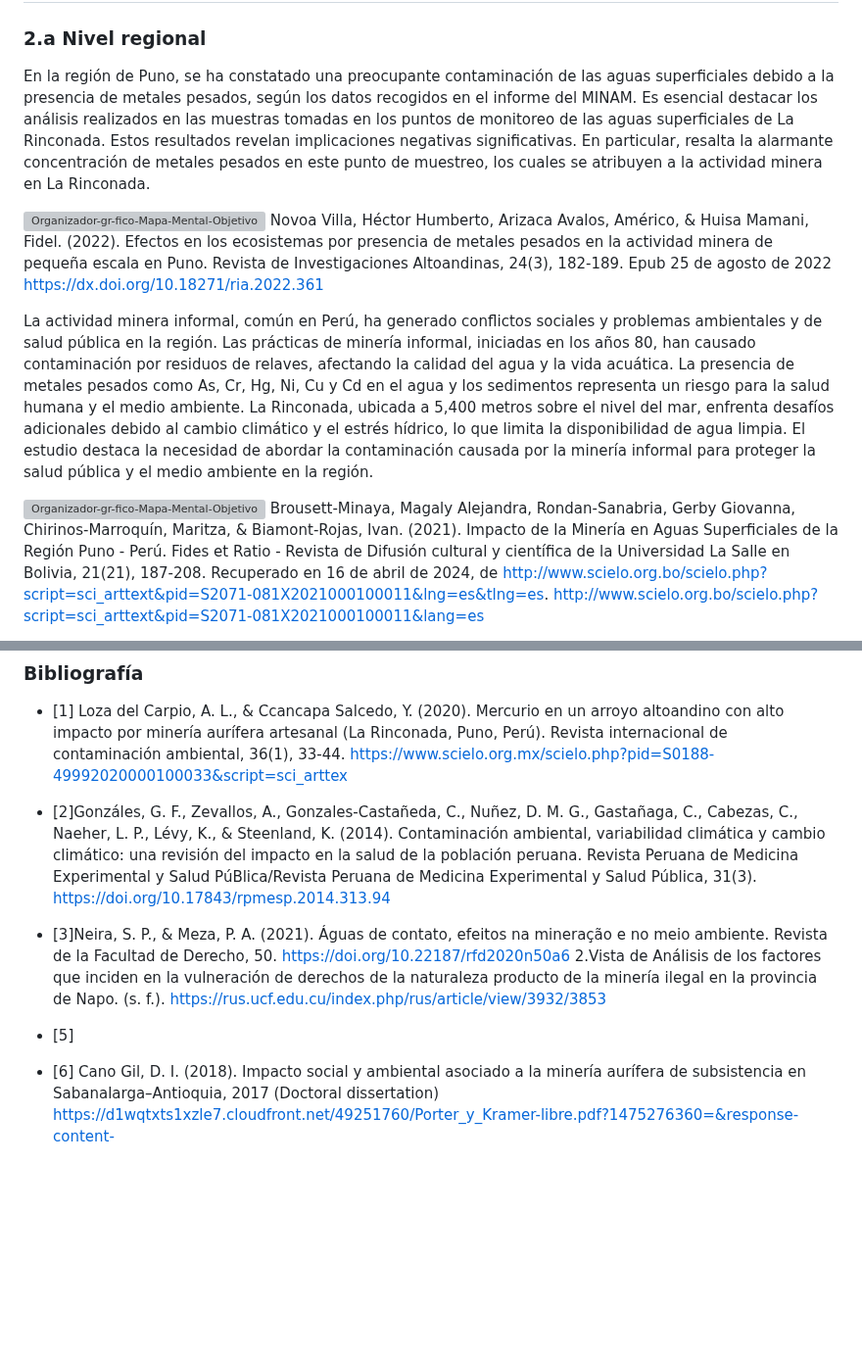
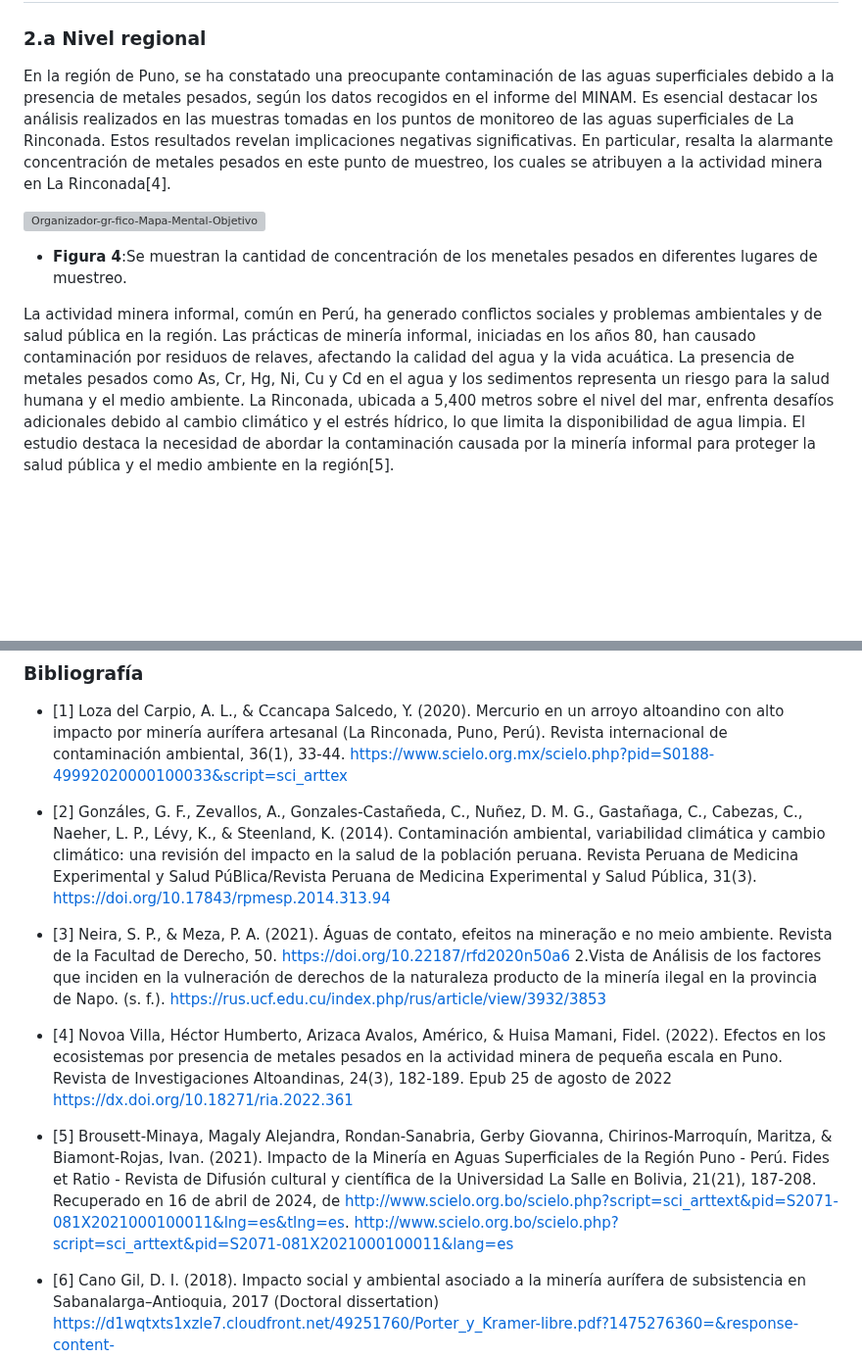
Before and after one commit to lucero-zamora/Grupo3-FdD, a Markdown page: FdD/entregables/02.Definicion_de _la_Problematica.md, 2 parts joined by grey strips. Shown at 98% size. Drawn GitHub-style; blank space fills up the shorter version; grey boxes are pictures that could not be loaded.

```diff
--- a/FdD/entregables/02.Definicion_de _la_Problematica.md
+++ b/FdD/entregables/02.Definicion_de _la_Problematica.md
@@ -36,15 +36,11 @@ Los compuestos utilizados para el trabajo minero son altamente tóxicos y requie
 ### 2.a Nivel regional
 <p align="justify">
 
-En la región de Puno, se ha constatado una preocupante contaminación de las aguas superficiales debido a la presencia de metales pesados, según los datos recogidos en el informe del MINAM. Es esencial destacar los análisis realizados en las muestras tomadas en los puntos de monitoreo de las aguas superficiales de La Rinconada. Estos resultados revelan implicaciones negativas significativas. En particular, resalta la alarmante concentración de metales pesados en este punto de muestreo, los cuales se atribuyen a la actividad minera en La Rinconada.
+En la región de Puno, se ha constatado una preocupante contaminación de las aguas superficiales debido a la presencia de metales pesados, según los datos recogidos en el informe del MINAM. Es esencial destacar los análisis realizados en las muestras tomadas en los puntos de monitoreo de las aguas superficiales de La Rinconada. Estos resultados revelan implicaciones negativas significativas. En particular, resalta la alarmante concentración de metales pesados en este punto de muestreo, los cuales se atribuyen a la actividad minera en La Rinconada[4].
 
 [![Organizador-gr-fico-Mapa-Mental-Objetivos-Personales-A-Mano-Doodle-Multicolor-4.jpg](https://i.postimg.cc/QtWQrjcN/Organizador-gr-fico-Mapa-Mental-Objetivos-Personales-A-Mano-Doodle-Multicolor-4.jpg)](https://postimg.cc/qh4hsVmW)
-Novoa Villa, Héctor Humberto, Arizaca Avalos, Américo, & Huisa Mamani, Fidel. (2022). Efectos en los ecosistemas por presencia de metales pesados en la actividad minera de pequeña escala en Puno. Revista de Investigaciones Altoandinas, 24(3), 182-189. Epub 25 de agosto de 2022
-https://dx.doi.org/10.18271/ria.2022.361
 
- La actividad minera informal, común en Perú, ha generado conflictos sociales y problemas ambientales y de salud pública en la región. Las prácticas de minería informal, iniciadas en los años 80, han causado contaminación por residuos de relaves, afectando la calidad del agua y la vida acuática. La presencia de metales pesados como As, Cr, Hg, Ni, Cu y Cd en el agua y los sedimentos representa un riesgo para la salud humana y el medio ambiente. La Rinconada, ubicada a 5,400 metros sobre el nivel del mar, enfrenta desafíos adicionales debido al cambio climático y el estrés hídrico, lo que limita la disponibilidad de agua limpia. El estudio destaca la necesidad de abordar la contaminación causada por la minería informal para proteger la salud pública y el medio ambiente en la región.
+- **Figura 4**:Se muestran la cantidad de concentración de los menetales pesados en diferentes lugares de muestreo.
 
-[![Organizador-gr-fico-Mapa-Mental-Objetivos-Personales-A-Mano-Doodle-Multicolor-8.jpg](https://i.postimg.cc/prCmFdjB/Organizador-gr-fico-Mapa-Mental-Objetivos-Personales-A-Mano-Doodle-Multicolor-8.jpg)](https://postimg.cc/FkfFtNDf)
-Brousett-Minaya, Magaly Alejandra, Rondan-Sanabria, Gerby Giovanna, Chirinos-Marroquín, Maritza, & Biamont-Rojas, Ivan. (2021). Impacto de la Minería en Aguas Superficiales de la Región Puno - Perú. Fides et Ratio - Revista de Difusión cultural y científica de la Universidad La Salle en Bolivia, 21(21), 187-208. Recuperado en 16 de abril de 2024, de http://www.scielo.org.bo/scielo.php?script=sci_arttext&pid=S2071-081X2021000100011&lng=es&tlng=es.
-http://www.scielo.org.bo/scielo.php?script=sci_arttext&pid=S2071-081X2021000100011&lang=es
+ La actividad minera informal, común en Perú, ha generado conflictos sociales y problemas ambientales y de salud pública en la región. Las prácticas de minería informal, iniciadas en los años 80, han causado contaminación por residuos de relaves, afectando la calidad del agua y la vida acuática. La presencia de metales pesados como As, Cr, Hg, Ni, Cu y Cd en el agua y los sedimentos representa un riesgo para la salud humana y el medio ambiente. La Rinconada, ubicada a 5,400 metros sobre el nivel del mar, enfrenta desafíos adicionales debido al cambio climático y el estrés hídrico, lo que limita la disponibilidad de agua limpia. El estudio destaca la necesidad de abordar la contaminación causada por la minería informal para proteger la salud pública y el medio ambiente en la región[5].
 
@@ -115,10 +114,13 @@ Los aportes económicos de la industria de la minería no son suficientes para r
 ### Bibliografía
 * [1] Loza del Carpio, A. L., & Ccancapa Salcedo, Y. (2020). Mercurio en un arroyo altoandino con alto impacto por minería aurífera artesanal (La Rinconada, Puno, Perú). Revista internacional de contaminación ambiental, 36(1), 33-44.
 https://www.scielo.org.mx/scielo.php?pid=S0188-49992020000100033&script=sci_arttex
-* [2]Gonzáles, G. F., Zevallos, A., Gonzales-Castañeda, C., Nuñez, D. M. G., Gastañaga, C., Cabezas, C., Naeher, L. P., Lévy, K., & Steenland, K. (2014). Contaminación ambiental, variabilidad climática y cambio climático: una revisión del impacto en la salud de la población peruana. Revista Peruana de Medicina Experimental y Salud PúBlica/Revista Peruana de Medicina Experimental y Salud Pública, 31(3). https://doi.org/10.17843/rpmesp.2014.313.94
-* [3]Neira, S. P., & Meza, P. A. (2021). Águas de contato, efeitos na mineração e no meio ambiente. Revista de la Facultad de Derecho, 50. https://doi.org/10.22187/rfd2020n50a6
+* [2] Gonzáles, G. F., Zevallos, A., Gonzales-Castañeda, C., Nuñez, D. M. G., Gastañaga, C., Cabezas, C., Naeher, L. P., Lévy, K., & Steenland, K. (2014). Contaminación ambiental, variabilidad climática y cambio climático: una revisión del impacto en la salud de la población peruana. Revista Peruana de Medicina Experimental y Salud PúBlica/Revista Peruana de Medicina Experimental y Salud Pública, 31(3). https://doi.org/10.17843/rpmesp.2014.313.94
+* [3] Neira, S. P., & Meza, P. A. (2021). Águas de contato, efeitos na mineração e no meio ambiente. Revista de la Facultad de Derecho, 50. https://doi.org/10.22187/rfd2020n50a6
 2.Vista de Análisis de los factores que inciden en la vulneración de derechos de la naturaleza producto de la minería ilegal en la provincia de Napo. (s. f.). https://rus.ucf.edu.cu/index.php/rus/article/view/3932/3853
-* [5]
+* [4] Novoa Villa, Héctor Humberto, Arizaca Avalos, Américo, & Huisa Mamani, Fidel. (2022). Efectos en los ecosistemas por presencia de metales pesados en la actividad minera de pequeña escala en Puno. Revista de Investigaciones Altoandinas, 24(3), 182-189. Epub 25 de agosto de 2022
+https://dx.doi.org/10.18271/ria.2022.361
+* [5] Brousett-Minaya, Magaly Alejandra, Rondan-Sanabria, Gerby Giovanna, Chirinos-Marroquín, Maritza, & Biamont-Rojas, Ivan. (2021). Impacto de la Minería en Aguas Superficiales de la Región Puno - Perú. Fides et Ratio - Revista de Difusión cultural y científica de la Universidad La Salle en Bolivia, 21(21), 187-208. Recuperado en 16 de abril de 2024, de http://www.scielo.org.bo/scielo.php?script=sci_arttext&pid=S2071-081X2021000100011&lng=es&tlng=es.
+http://www.scielo.org.bo/scielo.php?script=sci_arttext&pid=S2071-081X2021000100011&lang=es
 * [6] Cano Gil, D. I. (2018). Impacto social y ambiental asociado a la minería aurífera de subsistencia en Sabanalarga–Antioquia, 2017 (Doctoral dissertation)
 https://d1wqtxts1xzle7.cloudfront.net/49251760/Porter_y_Kramer-libre.pdf?1475276360=&response-content-disposition=inline%3B+filename%3DPorter_y_Kramer.pdf&Expires=1713306232&Signature=bpwMJihSWCvDrZDwO06OuX6yrAQSbo1iI8~aBOXA45XdHNx6iuTRcili7-sWFi1t9lt6PEt95YwRFZKMvaYjj03y7qY2LxJGgK0-v1G4W6SXbM~XxrgY9I~7dbYDYfqBomzQpHdCEMhVGP5LUCZ6Xm1~nAOPcx96yyKsoRKbOqQrHi5VMOO59vvsQyX9qLk3YbUqt3gKiTuoT1dCFHdFEKNdiUtToDF589nctgUt~010DrlVBzgqYbGDGQZezUwUS6EUpctLQzipo8gLt1Fz-j3fYMcZGeV~-t3MRZrbF17dxVOxHgL~tzJcaTD--P590kpYmPKBOnVnN9lI2iGTSg__&Key-Pair-Id=APKAJLOHF5GGSLRBV4ZA
 * [7] Brousett-Minaya, Magaly Alejandra, Rondan-Sanabria, Gerby Giovanna, Chirinos-Marroquín, Maritza, & Biamont-Rojas, Ivan. (2021). Impacto de la Minería en Aguas Superficiales de la Región Puno - Perú. Fides et Ratio - Revista de Difusión cultural y científica de la Universidad La Salle en Bolivia, 21(21), 187-208. Recuperado en 16 de abril de 2024, de http://www.scielo.org.bo/scielo.php?script=sci_arttext&pid=S2071-081X2021000100011&lng=es&tlng=es. http://www.scielo.org.bo/scielo.php?script=sci_arttext&pid=S2071-081X2021000100011&lang=es
```
Also changed, not shown: other parts of FdD/entregables/02.Definicion_de _la_Problematica.md (+3 -0 lines).
